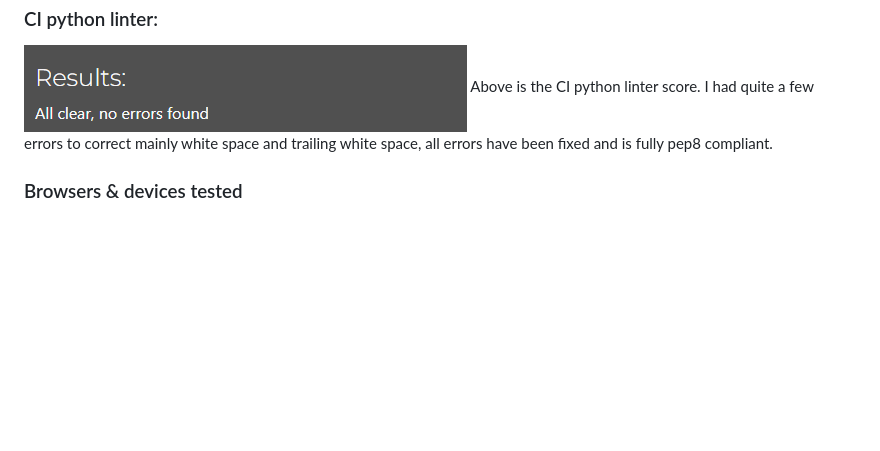
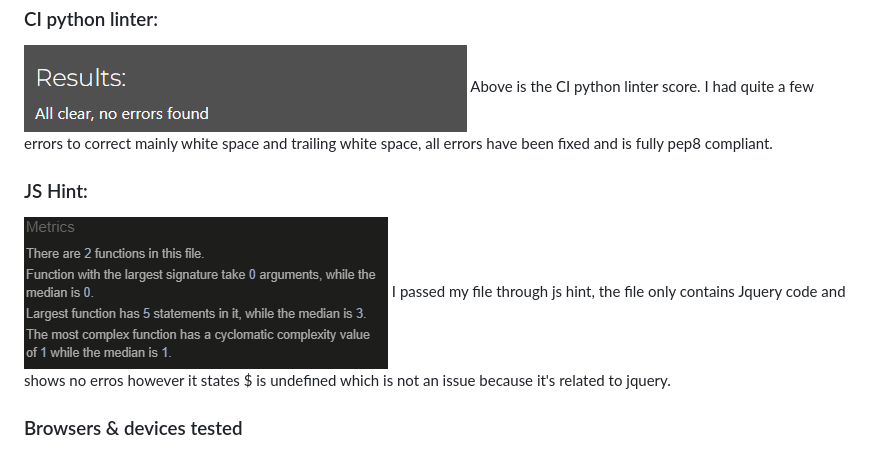
Before and after one commit to LeeEd1/MS3-project, a Markdown page: TESTING.md, the part around the change. Drawn GitHub-style; pictures changed too: static/images/test-img/js-hint.png (added); blank space fills up the shorter version.

Commit message:
added js hint documnetation

```diff
--- a/TESTING.md
+++ b/TESTING.md
@@ -149,6 +149,11 @@ Wile doing lighthouse tests I picked up the side nav trigger issue "Links do not
 ![Python linter](/static/images/test-img/linter-result.png)
 Above is the CI python linter score. I had quite a few errors to correct mainly white space and trailing white space, all errors have been fixed and is fully pep8 compliant.
 
+### JS Hint:
+
+![Jshint](/static/images/test-img/js-hint.png)
+I passed my file through js hint, the file only contains Jquery code and shows no erros however it states $ is undefined which is not an issue because it's related to jquery.
+
 ### Browsers & devices tested
 
 - I have tested the site on Chrome, FireFox, Edge & safari with no issues.
```
